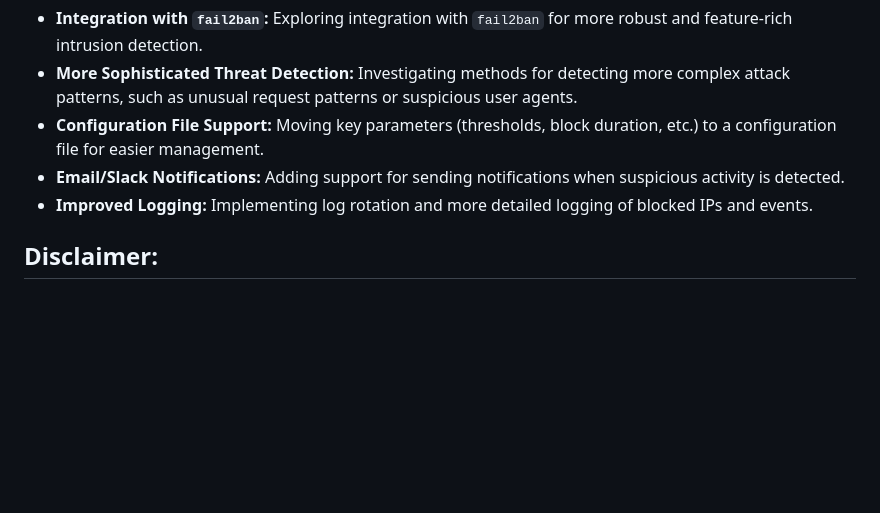
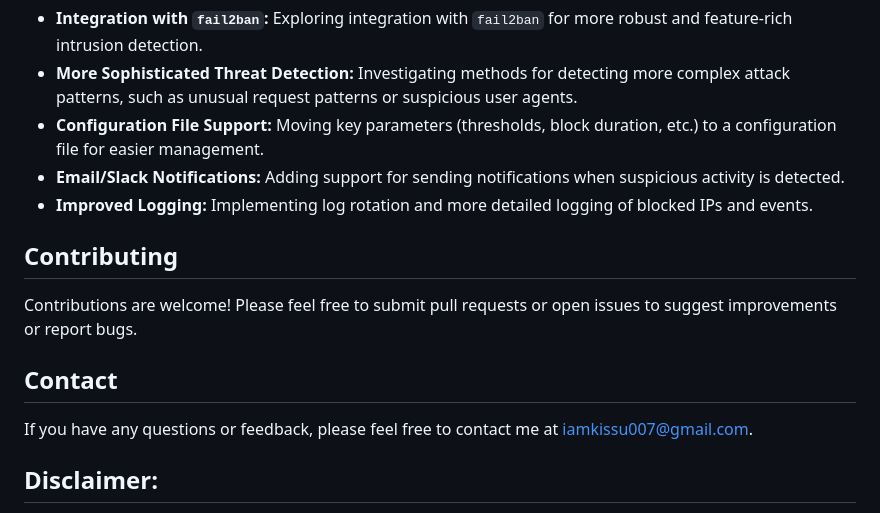
Before and after one commit to kissssu/Web-Security-Firewall, a Markdown page: README.md, the part around the change. Rendered like a GitHub page; blank space fills up the shorter version.

```diff
--- a/README.md
+++ b/README.md
@@ -63,6 +63,14 @@ sudo ./main.sh
 *   **Email/Slack Notifications:**  Adding support for sending notifications when suspicious activity is detected.
 *   **Improved Logging:**  Implementing log rotation and more detailed logging of blocked IPs and events.
 
+## Contributing
+
+Contributions are welcome!  Please feel free to submit pull requests or open issues to suggest improvements or report bugs.
+
+## Contact
+
+If you have any questions or feedback, please feel free to contact me at [iamkissu007@gmail.com](mailto:iamkissu007@gmail.com).
+
 ## Disclaimer:
 
 This project is for educational purposes only. The authors are not responsible for any misuse or security vulnerabilities that may arise from using this script. Users are responsible for understanding the implications and customizing the script for their specific needs.
```
